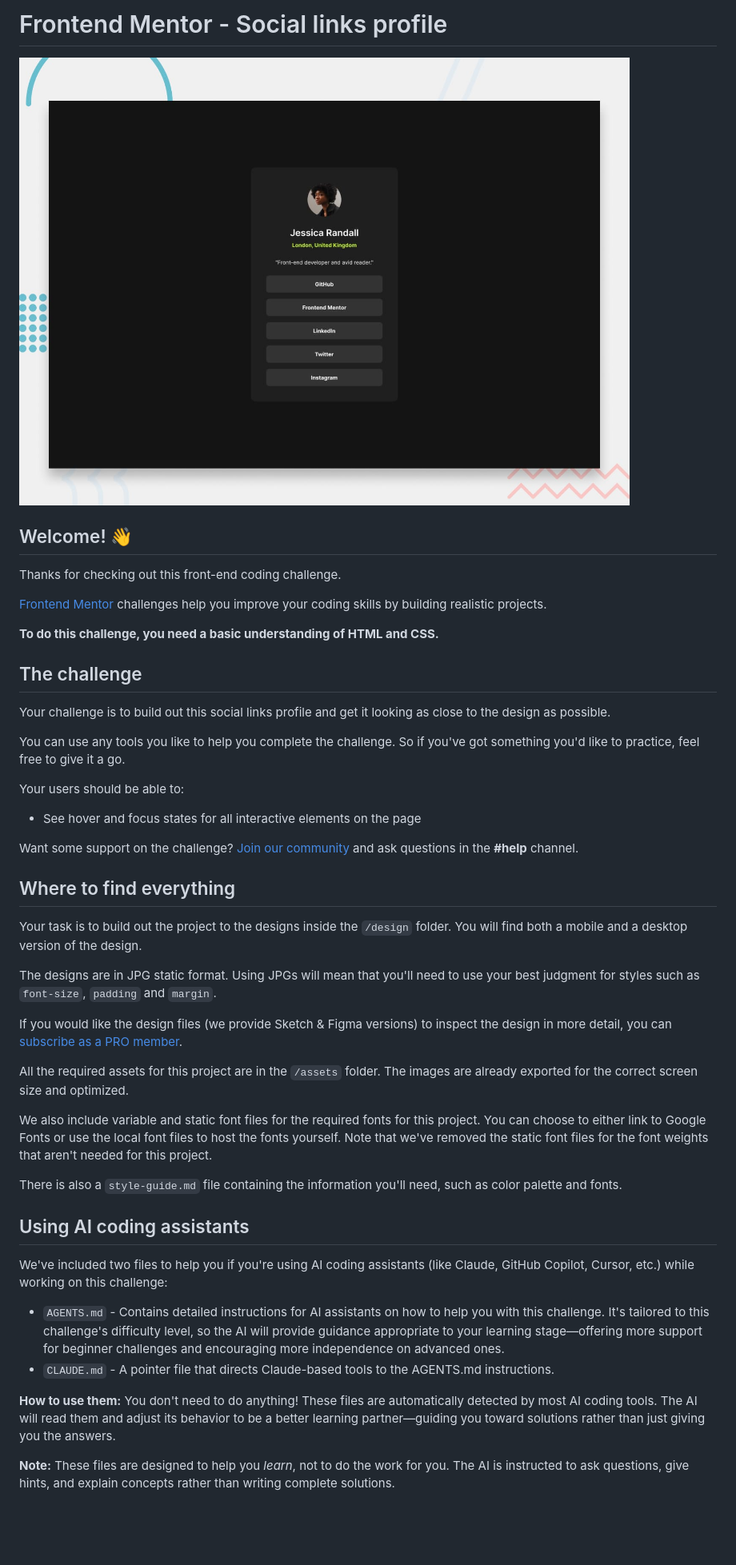
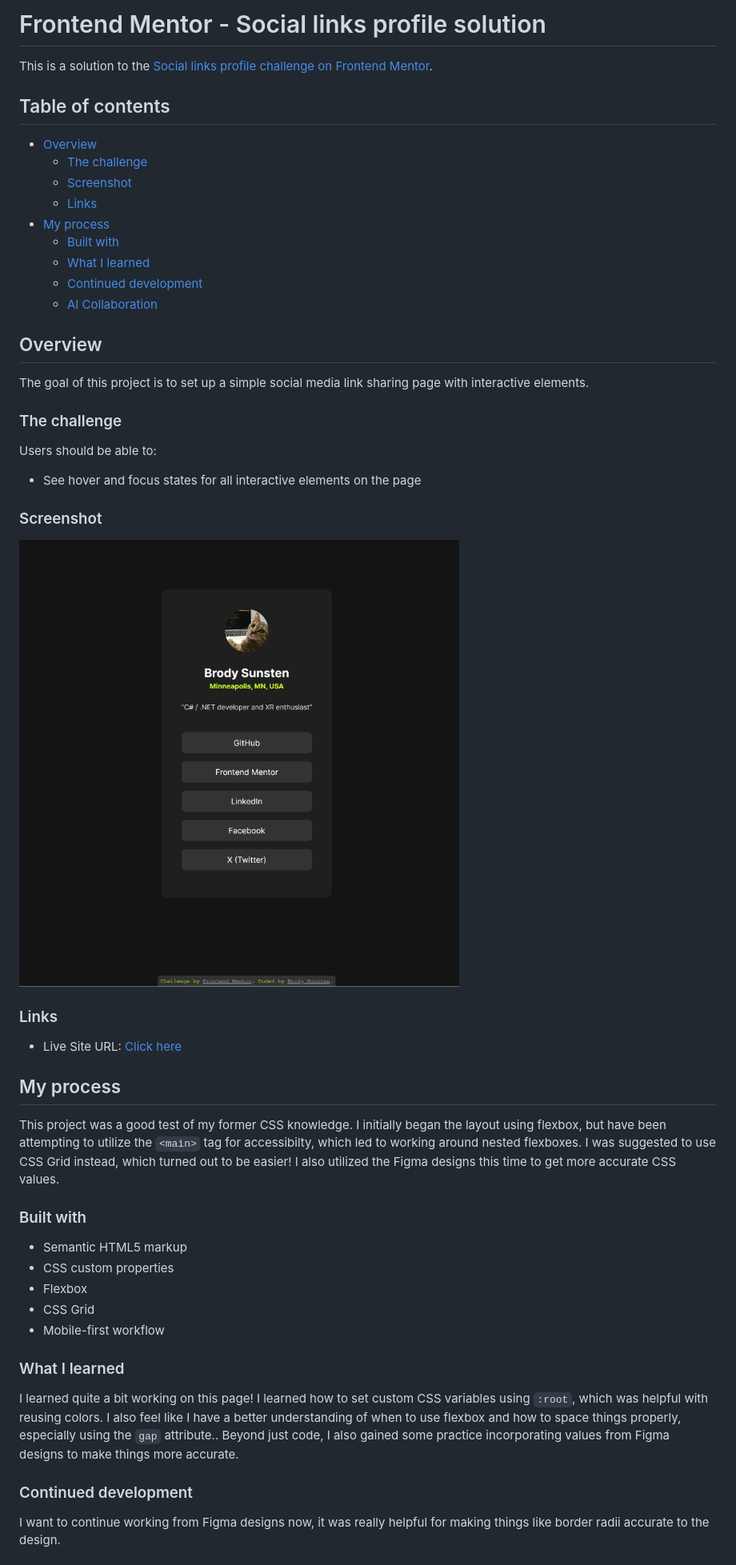
Before and after one commit to bsunsten/FMIO-Social-Links, a Markdown page: README.md, the part around the change printed below. Shown: that part at 80% size. GitHub-like rendering; pictures changed too: assets/images/brave_screenshot.png (added); blank space fills up the shorter version.

```diff
--- a/README.md
+++ b/README.md
@@ -1,49 +1,55 @@
-# Frontend Mentor - Social links profile
+# Frontend Mentor - Social links profile solution
 
-![Design preview for the Social links profile coding challenge](./preview.jpg)
+This is a solution to the [Social links profile challenge on Frontend Mentor](https://www.frontendmentor.io/challenges/social-links-profile-UG32l9m6dQ).
 
-## Welcome! 👋
+## Table of contents
 
-Thanks for checking out this front-end coding challenge.
+- [Overview](#overview)
+  - [The challenge](#the-challenge)
+  - [Screenshot](#screenshot)
+  - [Links](#links)
+- [My process](#my-process)
+  - [Built with](#built-with)
+  - [What I learned](#what-i-learned)
+  - [Continued development](#continued-development)
+  - [AI Collaboration](#ai-collaboration)
 
-[Frontend Mentor](https://www.frontendmentor.io) challenges help you improve your coding skills by building realistic projects.
+## Overview
 
-**To do this challenge, you need a basic understanding of HTML and CSS.**
+The goal of this project is to set up a simple social media link sharing page with interactive elements.
 
-## The challenge
+### The challenge
 
-Your challenge is to build out this social links profile and get it looking as close to the design as possible.
-
-You can use any tools you like to help you complete the challenge. So if you've got something you'd like to practice, feel free to give it a go.
-
-Your users should be able to:
+Users should be able to:
 
 - See hover and focus states for all interactive elements on the page
 
-Want some support on the challenge? [Join our community](https://www.frontendmentor.io/community) and ask questions in the **#help** channel.
+### Screenshot
 
-## Where to find everything
+![](assets/images/brave_screenshot.png)
 
-Your task is to build out the project to the designs inside the `/design` folder. You will find both a mobile and a desktop version of the design.
+### Links
 
-The designs are in JPG static format. Using JPGs will mean that you'll need to use your best judgment for styles such as `font-size`, `padding` and `margin`.
+- Live Site URL: [Click here](https://bsunsten.github.io/FMIO-Social-Links/)
 
-If you would like the design files (we provide Sketch & Figma versions) to inspect the design in more detail, you can [subscribe as a PRO member](https://www.frontendmentor.io/pro).
+## My process
 
-All the required assets for this project are in the `/assets` folder. The images are already exported for the correct screen size and optimized.
+This project was a good test of my former CSS knowledge. I initially began the layout using flexbox, but have been attempting to utilize the `<main>` tag for accessibilty, which led to working around nested flexboxes. I was suggested to use CSS Grid instead, which turned out to be easier! I also utilized the Figma designs this time to get more accurate CSS values.
 
-We also include variable and static font files for the required fonts for this project. You can choose to either link to Google Fonts or use the local font files to host the fonts yourself. Note that we've removed the static font files for the font weights that aren't needed for this project.
+### Built with
 
-There is also a `style-guide.md` file containing the information you'll need, such as color palette and fonts.
+- Semantic HTML5 markup
+- CSS custom properties
+- Flexbox
+- CSS Grid
+- Mobile-first workflow
 
-## Using AI coding assistants
+### What I learned
 
-We've included two files to help you if you're using AI coding assistants (like Claude, GitHub Copilot, Cursor, etc.) while working on this challenge:
+I learned quite a bit working on this page! I learned how to set custom CSS variables using `:root`, which was helpful with reusing colors. I also feel like I have a better understanding of when to use flexbox and how to space things properly, especially using the `gap` attribute.. Beyond just code, I also gained some practice incorporating values from Figma designs to make things more accurate.
 
-- `AGENTS.md` - Contains detailed instructions for AI assistants on how to help you with this challenge. It's tailored to this challenge's difficulty level, so the AI will provide guidance appropriate to your learning stage—offering more support for beginner challenges and encouraging more independence on advanced ones.
-- `CLAUDE.md` - A pointer file that directs Claude-based tools to the AGENTS.md instructions.
+### Continued development
 
-**How to use them:** You don't need to do anything! These files are automatically detected by most AI coding tools. The AI will read them and adjust its behavior to be a better learning partner—guiding you toward solutions rather than just giving you the answers.
+I want to continue working from Figma designs now, it was really helpful for making things like border radii accurate to the design.
 
-**Note:** These files are designed to help you *learn*, not to do the work for you. The AI is instructed to ask questions, give hints, and explain concepts rather than writing complete solutions.
 
```
Also changed, not shown: other parts of README.md (+2 -54 lines), README-template.md (deleted, +0 -121 lines).
